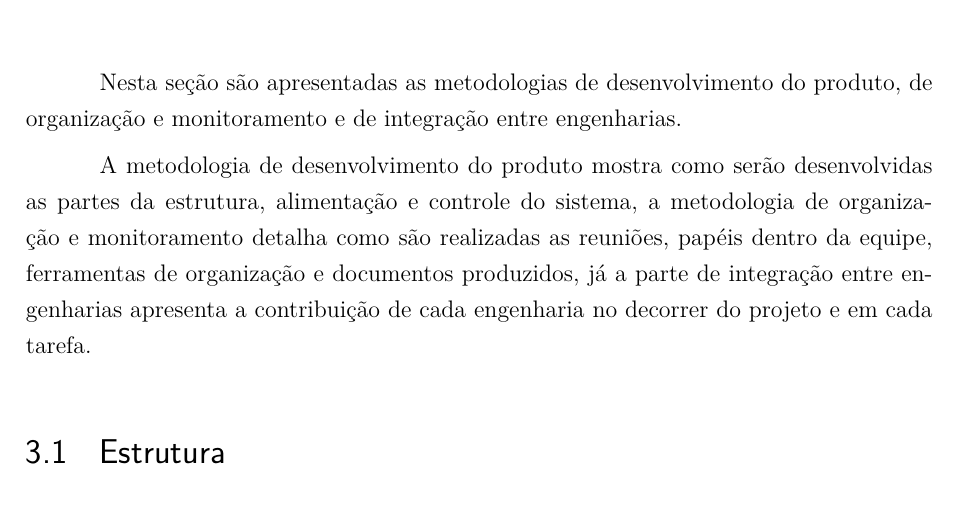
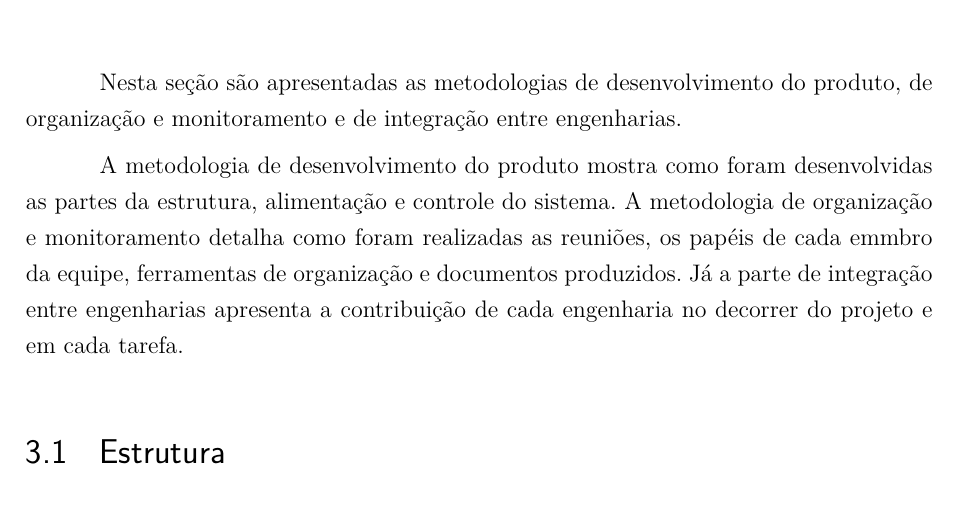
Before and after one commit to cotrim149/pi2-cadeira, a LaTeX thesis (tcc.tex, which reads editaveis/metodologia.tex): part of page 33 of 77, cut so that both start at the same text. Compiled offline with pdfLaTeX.

Commit message:
Fix second paragraph

```diff
--- a/editaveis/metodologia.tex
+++ b/editaveis/metodologia.tex
@@ -2,7 +2,7 @@
 
 Nesta seção são apresentadas as metodologias de desenvolvimento do produto, de organização e monitoramento e de integração entre engenharias.
 
-A metodologia de desenvolvimento do produto mostra como serão desenvolvidas as partes da estrutura, alimentação e controle do sistema, a metodologia de organização e monitoramento detalha como são realizadas as reuniões, papéis dentro da equipe, ferramentas de organização e documentos produzidos, já a parte de integração entre engenharias apresenta a contribuição de cada engenharia no decorrer do projeto e em cada tarefa.
+A metodologia de desenvolvimento do produto mostra como foram desenvolvidas as partes da estrutura, alimentação e controle do sistema. A metodologia de organização e monitoramento detalha como foram realizadas as reuniões, os papéis de cada emmbro da equipe, ferramentas de organização e documentos produzidos. Já a parte de integração entre engenharias apresenta a contribuição de cada engenharia no decorrer do projeto e em cada tarefa.
 
 \section{Estrutura}
 
```
